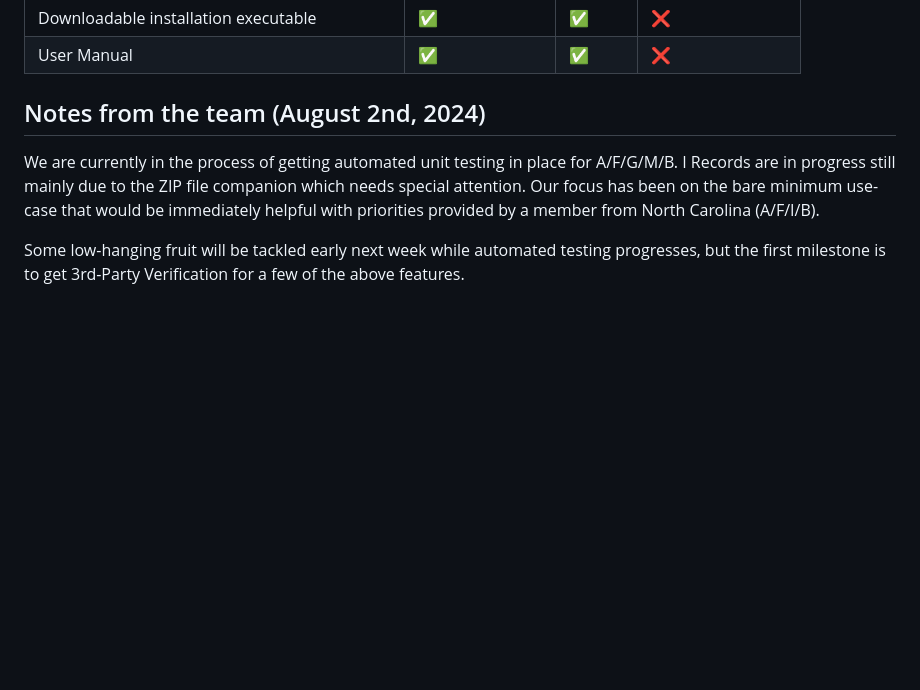
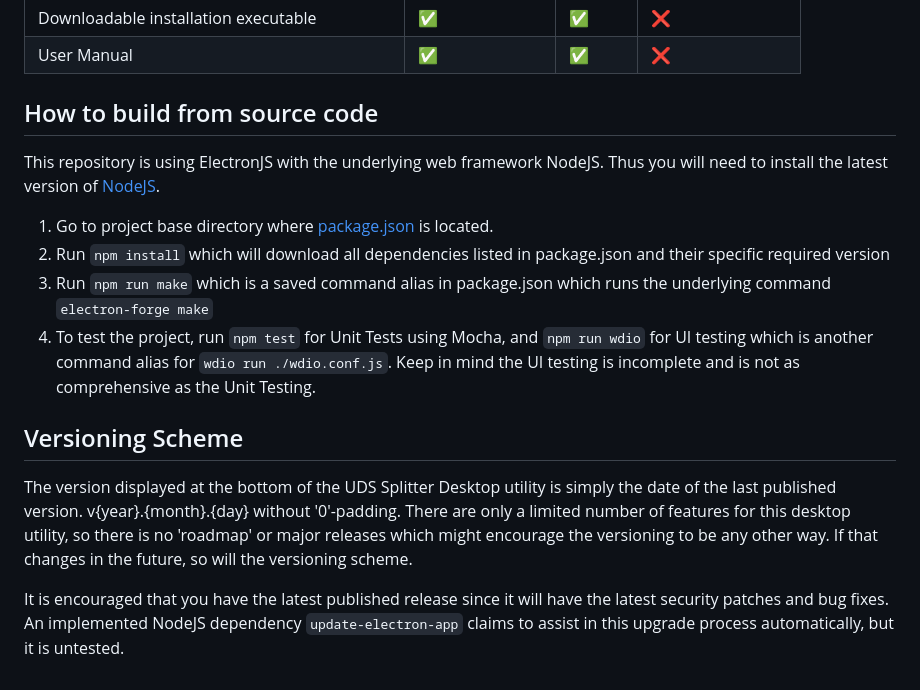
Before and after one commit to GuarantySupportInc/uds-splitter, a Markdown page: README.md, the part around the change. Drawn GitHub-style; blank space fills up the shorter version.

Commit message:
Updating README.md with build steps

```diff
--- a/README.md
+++ b/README.md
@@ -48,10 +48,19 @@ solve this problem by making the split process easy while still making the new f
 | User Manual                                    | :white_check_mark: | :white_check_mark: | :x:                |
 
 
-## Notes from the team (August 2nd, 2024)
-We are currently in the process of getting automated unit testing in place for A/F/G/M/B. I Records are in progress
-still mainly due to the ZIP file companion which needs special attention. Our focus has been on the bare minimum use-case
-that would be immediately helpful with priorities provided by a member from North Carolina (A/F/I/B).
+## How to build from source code
+This repository is using ElectronJS with the underlying web framework NodeJS. Thus you will need to install the latest
+version of [NodeJS](https://nodejs.org/en).
+1. Go to project base directory where [package.json](package.json) is located.
+2. Run `npm install` which will download all dependencies listed in package.json and their specific required version
+3. Run `npm run make` which is a saved command alias in package.json which runs the underlying command `electron-forge make`
+4. To test the project, run `npm test` for Unit Tests using Mocha, and `npm run wdio` for UI testing which is another command alias for `wdio run ./wdio.conf.js`. Keep in mind the UI testing is incomplete and is not as comprehensive as the Unit Testing.
 
-Some low-hanging fruit will be tackled early next week while automated testing progresses, but the first milestone is
-to get 3rd-Party Verification for a few of the above features.
+## Versioning Scheme
+The version displayed at the bottom of the UDS Splitter Desktop utility is simply the date of the last published version.
+v{year}.{month}.{day} without '0'-padding. There are only a limited number of features for this desktop utility, so there is no
+'roadmap' or major releases which might encourage the versioning to be any other way. If that changes in the future, so will
+the versioning scheme.
+
+It is encouraged that you have the latest published release since it will have the latest security patches and bug fixes.
+An implemented NodeJS dependency `update-electron-app` claims to assist in this upgrade process automatically, but it is untested.
```
